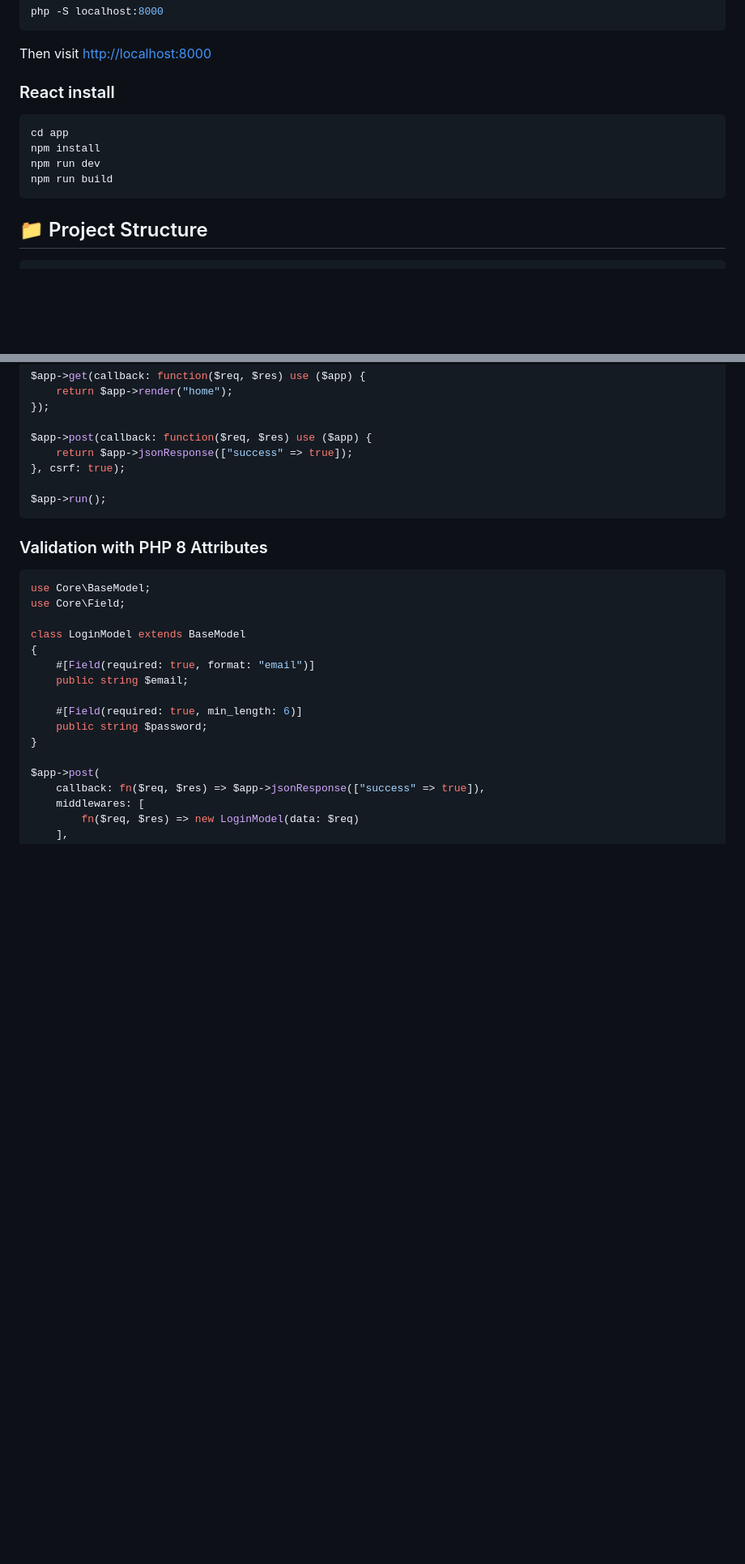
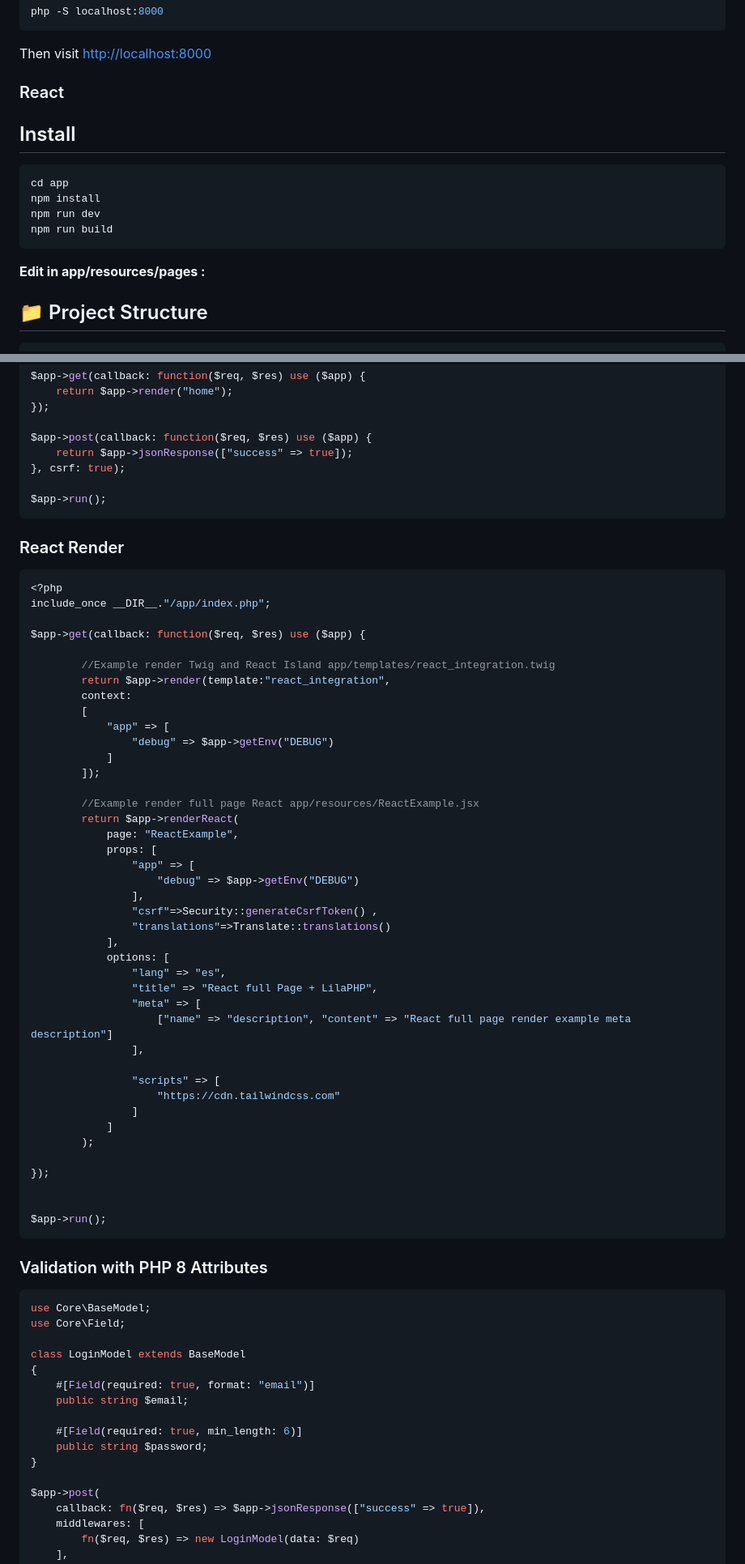
Before and after one commit to seip25/LilaPHP, a Markdown page: README.md, 2 parts joined by grey strips. Shown at 81% size. GitHub-like rendering; blank space fills up the shorter version.

````diff
--- a/README.md
+++ b/README.md
@@ -88,7 +88,9 @@ php -S localhost:8000
 Then visit [http://localhost:8000](http://localhost:8000)
 
 
-### React install
+### React
+
+## Install
 
 ```bash
 cd app
@@ -97,6 +99,7 @@ npm run dev
 npm run build
 ```
 
+**Edit in app/resources/pages  :**
 
 ## 📁 Project Structure
 
@@ -139,6 +142,53 @@ $app->post(callback: function($req, $res) use ($app) {
 
 $app->run();
 ```
+
+### React Render
+
+```php
+<?php
+include_once __DIR__."/app/index.php";
+
+$app->get(callback: function($req, $res) use ($app) {
+
+        //Example render Twig and React Island app/templates/react_integration.twig
+        return $app->render(template:"react_integration",
+        context:
+        [
+            "app" => [
+                "debug" => $app->getEnv("DEBUG")
+            ]
+        ]);
+
+        //Example render full page React app/resources/ReactExample.jsx
+        return $app->renderReact(
+            page: "ReactExample",
+            props: [
+                "app" => [
+                    "debug" => $app->getEnv("DEBUG")
+                ],
+                "csrf"=>Security::generateCsrfToken() ,
+                "translations"=>Translate::translations()
+            ],
+            options: [
+                "lang" => "es",
+                "title" => "React full Page + LilaPHP",
+                "meta" => [
+                    ["name" => "description", "content" => "React full page render example meta description"]
+                ],
+
+                "scripts" => [
+                    "https://cdn.tailwindcss.com"
+                ]
+            ]
+        );
+
+});
+
+
+$app->run();
+```
+
 
 ### Validation with PHP 8 Attributes
 
````
